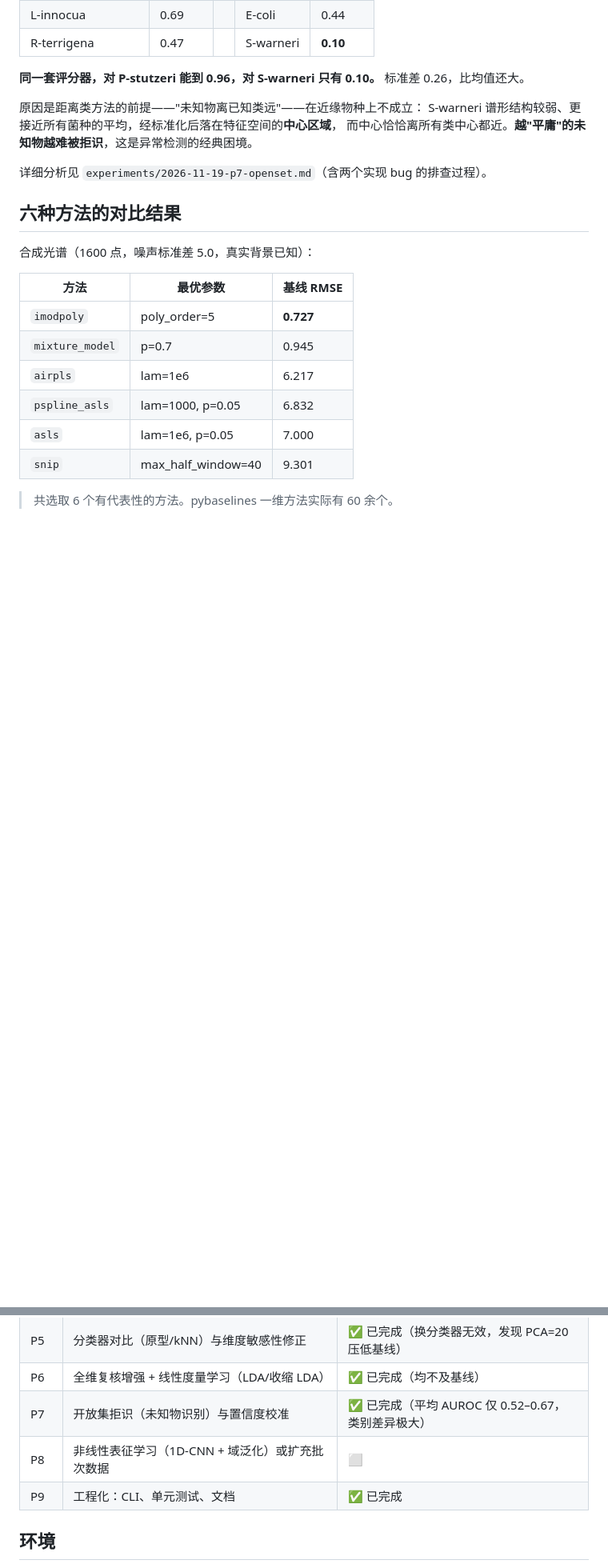
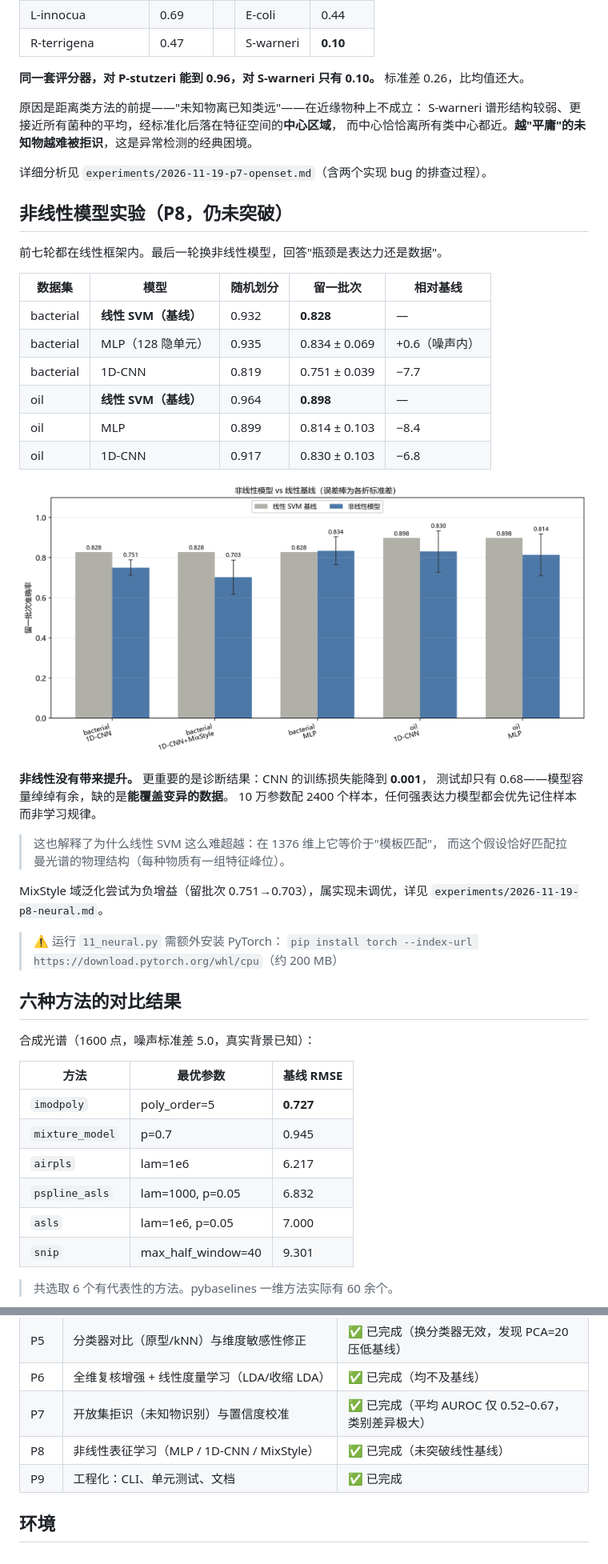
Before and after one commit to Zlp2514/Raman_forRecognition, a Markdown page: README.md, 2 parts joined by grey strips. Shown at 80% size. Rendered like a GitHub page; pictures changed too: neural_result.png (added); blank space fills up the shorter version.

```diff
--- a/README.md
+++ b/README.md
@@ -289,6 +289,34 @@ S-warneri 谱形结构较弱、更接近所有菌种的平均，经标准化后
 
 详细分析见 `experiments/2026-11-19-p7-openset.md`（含两个实现 bug 的排查过程）。
 
+## 非线性模型实验（P8，仍未突破）
+
+前七轮都在线性框架内。最后一轮换非线性模型，回答"瓶颈是表达力还是数据"。
+
+| 数据集 | 模型 | 随机划分 | 留一批次 | 相对基线 |
+|---|---|---|---|---|
+| bacterial | **线性 SVM（基线）** | 0.932 | **0.828** | — |
+| bacterial | MLP（128 隐单元） | 0.935 | 0.834 ± 0.069 | +0.6（噪声内） |
+| bacterial | 1D-CNN | 0.819 | 0.751 ± 0.039 | −7.7 |
+| oil | **线性 SVM（基线）** | 0.964 | **0.898** | — |
+| oil | MLP | 0.899 | 0.814 ± 0.103 | −8.4 |
+| oil | 1D-CNN | 0.917 | 0.830 ± 0.103 | −6.8 |
+
+![非线性模型实验](neural_result.png)
+
+**非线性没有带来提升。** 更重要的是诊断结果：CNN 的训练损失能降到 **0.001**，
+测试却只有 0.68——模型容量绰绰有余，缺的是**能覆盖变异的数据**。
+10 万参数配 2400 个样本，任何强表达力模型都会优先记住样本而非学习规律。
+
+> 这也解释了为什么线性 SVM 这么难超越：在 1376 维上它等价于"模板匹配"，
+> 而这个假设恰好匹配拉曼光谱的物理结构（每种物质有一组特征峰位）。
+
+MixStyle 域泛化尝试为负增益（留批次 0.751→0.703），属实现未调优，详见
+`experiments/2026-11-19-p8-neural.md`。
+
+> ⚠️ 运行 `11_neural.py` 需额外安装 PyTorch：
+> `pip install torch --index-url https://download.pytorch.org/whl/cpu`（约 200 MB）
+
 ## 六种方法的对比结果
 
 合成光谱（1600 点，噪声标准差 5.0，真实背景已知）：
@@ -395,7 +425,7 @@ print("负值比例:", spec.negative_ratio())
 | P5 | 分类器对比（原型/kNN）与维度敏感性修正 | ✅ 已完成（换分类器无效，发现 PCA=20 压低基线） |
 | P6 | 全维复核增强 + 线性度量学习（LDA/收缩 LDA） | ✅ 已完成（均不及基线） |
 | P7 | 开放集拒识（未知物识别）与置信度校准 | ✅ 已完成（平均 AUROC 仅 0.52–0.67，类别差异极大） |
-| P8 | 非线性表征学习（1D-CNN + 域泛化）或扩充批次数据 | ⬜ |
+| P8 | 非线性表征学习（MLP / 1D-CNN / MixStyle） | ✅ 已完成（未突破线性基线） |
 | P9 | 工程化：CLI、单元测试、文档 | ✅ 已完成 |
 
 ## 环境
```
Also changed, not shown: other parts of README.md (+2 -0 lines), docs/raman-classification-report.md (+70 -18 lines), experiments/2026-11-19-p8-neural.md (added, +115 -0 lines), 2 other files.
